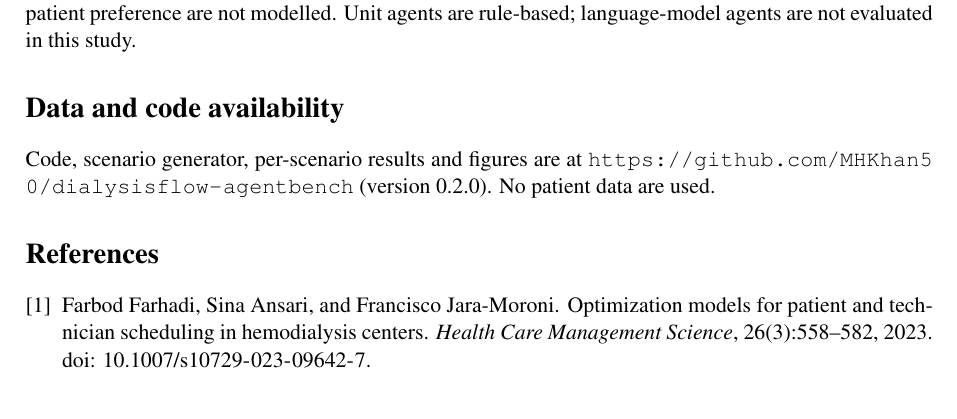
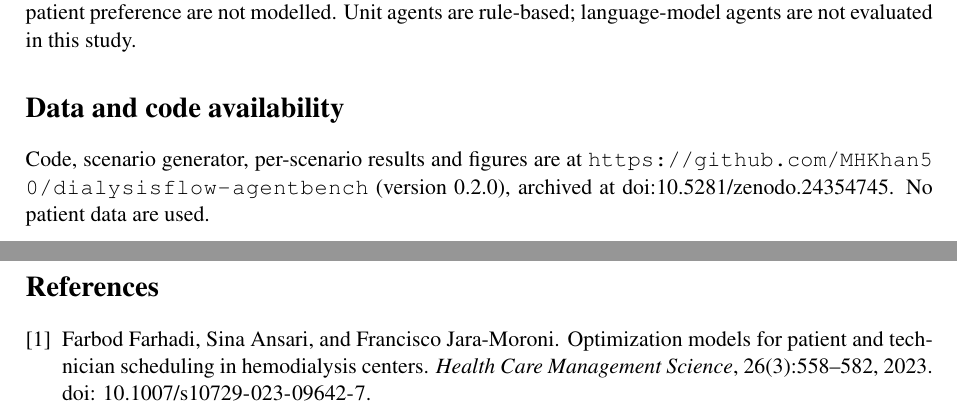
Before and after one commit to MHKhan50/dialysisflow-agentbench, a LaTeX paper (paper/main.tex): part of page 4 of 5 before the commit and two parts of pages 4 and 5 of 5 after it, the two joined at a grey line, cut so that both start at the same text. Compiled offline with pdfLaTeX.

Commit message:
Add Zenodo DOI

```diff
--- a/paper/main.tex
+++ b/paper/main.tex
@@ -204,7 +204,7 @@ this study.
 
 \section*{Data and code availability}
 Code, scenario generator, per-scenario results and figures are at
-\url{https://github.com/MHKhan50/dialysisflow-agentbench} (version 0.2.0). No patient data are used.
+\url{https://github.com/MHKhan50/dialysisflow-agentbench} (version 0.2.0), archived at \href{https://doi.org/10.5281/zenodo.24354745}{doi:10.5281/zenodo.24354745}. No patient data are used.
 
 \bibliographystyle{unsrtnat}
 \bibliography{references}
```
Also changed, not shown: README.md, paper/main.pdf, 1 other file.
